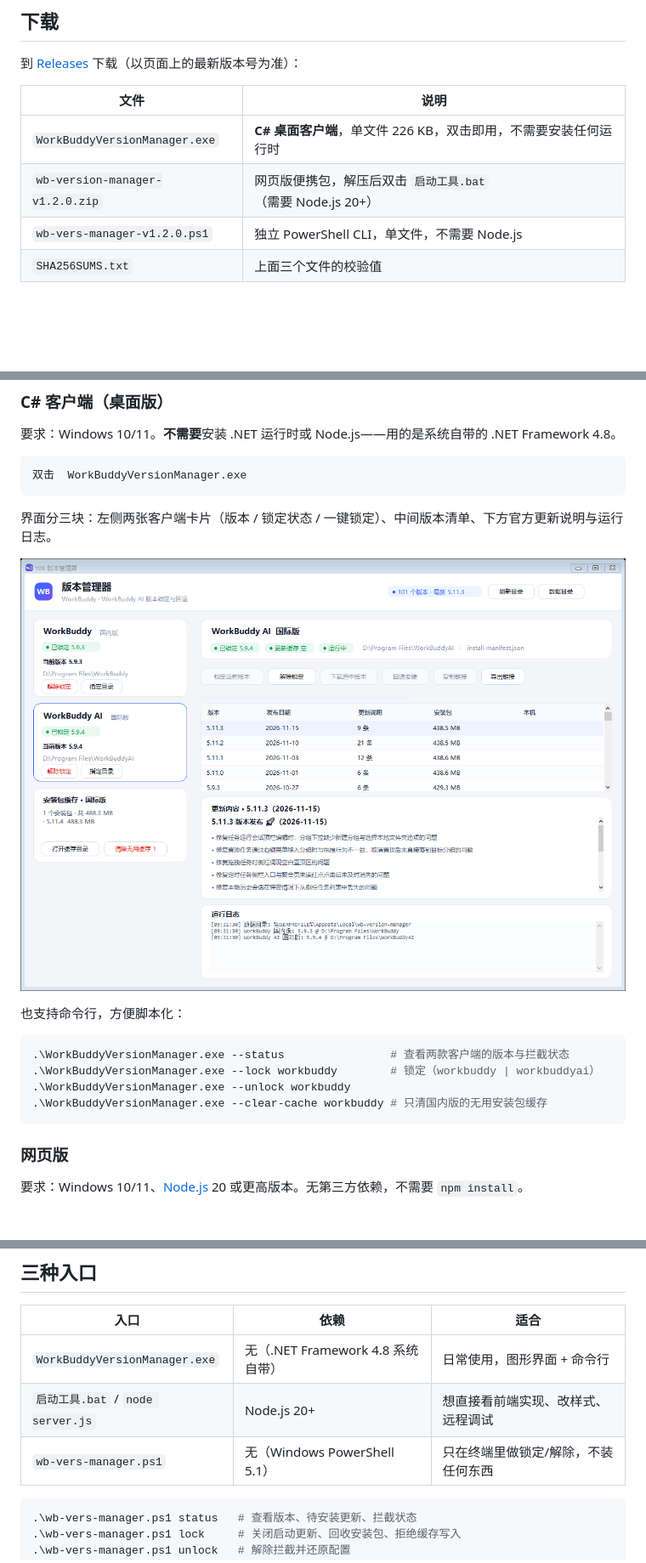
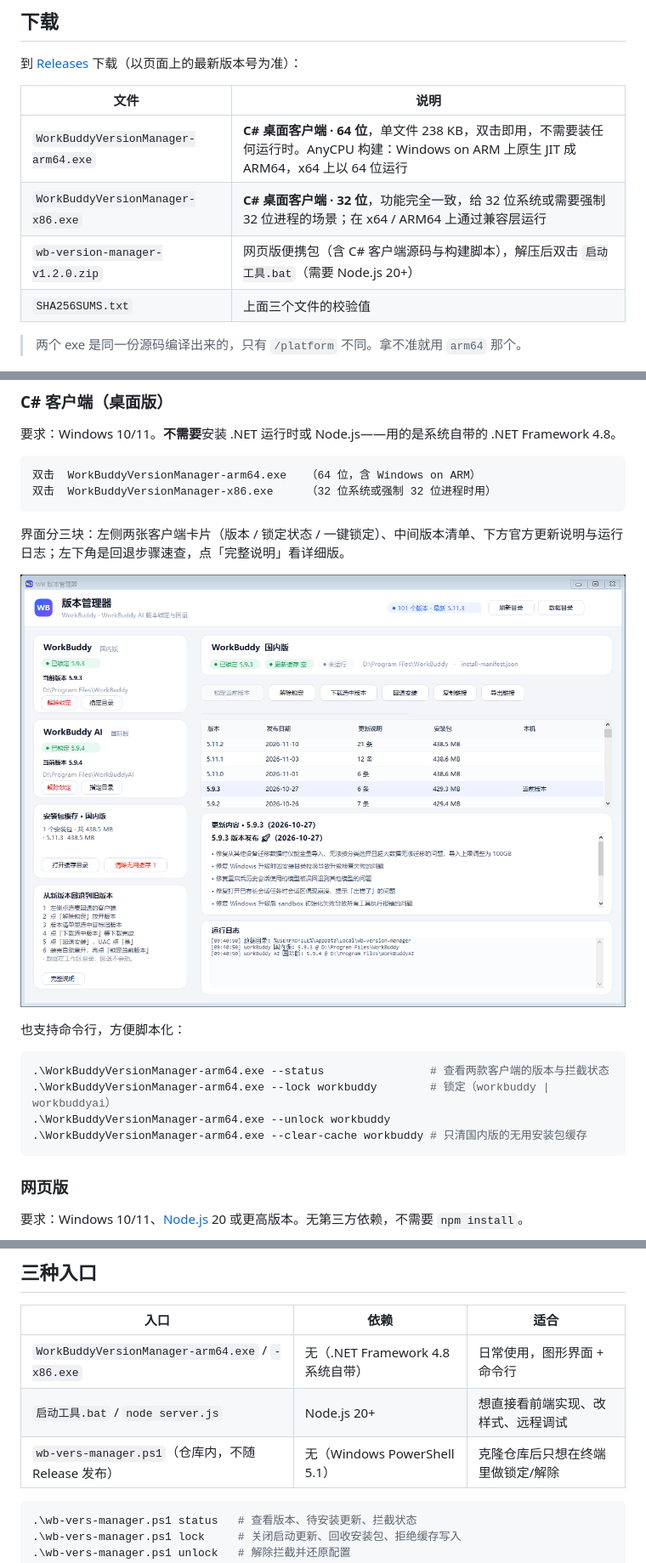
Before and after one commit to firlsy/wb-version-manager, a Markdown page: README.md, 3 parts joined by grey strips. Shown at 85% size. Rendered like a GitHub page; pictures changed too: docs/screenshot-client.png; blank space fills up the shorter version.

````diff
--- a/README.md
+++ b/README.md
@@ -22,10 +22,12 @@ WorkBuddy 桌面端会在后台把完整安装包下载到用户目录，下次
 
 | 文件 | 说明 |
 | --- | --- |
-| `WorkBuddyVersionManager.exe` | **C# 桌面客户端**，单文件 226 KB，双击即用，不需要安装任何运行时 |
-| `wb-version-manager-v1.2.0.zip` | 网页版便携包，解压后双击 `启动工具.bat`（需要 Node.js 20+） |
-| `wb-vers-manager-v1.2.0.ps1` | 独立 PowerShell CLI，单文件，不需要 Node.js |
+| `WorkBuddyVersionManager-arm64.exe` | **C# 桌面客户端 · 64 位**，单文件 238 KB，双击即用，不需要装任何运行时。AnyCPU 构建：Windows on ARM 上原生 JIT 成 ARM64，x64 上以 64 位运行 |
+| `WorkBuddyVersionManager-x86.exe` | **C# 桌面客户端 · 32 位**，功能完全一致，给 32 位系统或需要强制 32 位进程的场景；在 x64 / ARM64 上通过兼容层运行 |
+| `wb-version-manager-v1.2.0.zip` | 网页版便携包（含 C# 客户端源码与构建脚本），解压后双击 `启动工具.bat`（需要 Node.js 20+） |
 | `SHA256SUMS.txt` | 上面三个文件的校验值 |
+
+> 两个 exe 是同一份源码编译出来的，只有 `/platform` 不同。拿不准就用 `arm64` 那个。
 
 ![主界面](docs/screenshot-main.png)
 
@@ -53,20 +56,21 @@ WorkBuddy 桌面端会在后台把完整安装包下载到用户目录，下次
 要求：Windows 10/11。**不需要**安装 .NET 运行时或 Node.js——用的是系统自带的 .NET Framework 4.8。
 
 ```text
-双击  WorkBuddyVersionManager.exe
+双击  WorkBuddyVersionManager-arm64.exe   （64 位，含 Windows on ARM）
+双击  WorkBuddyVersionManager-x86.exe     （32 位系统或强制 32 位进程时用）
 ```
 
-界面分三块：左侧两张客户端卡片（版本 / 锁定状态 / 一键锁定）、中间版本清单、下方官方更新说明与运行日志。
+界面分三块：左侧两张客户端卡片（版本 / 锁定状态 / 一键锁定）、中间版本清单、下方官方更新说明与运行日志；左下角是回退步骤速查，点「完整说明」看详细版。
 
 ![C# 客户端](docs/screenshot-client.png)
 
 也支持命令行，方便脚本化：
 
 ```powershell
-.\WorkBuddyVersionManager.exe --status                # 查看两款客户端的版本与拦截状态
-.\WorkBuddyVersionManager.exe --lock workbuddy        # 锁定（workbuddy | workbuddyai）
-.\WorkBuddyVersionManager.exe --unlock workbuddy
-.\WorkBuddyVersionManager.exe --clear-cache workbuddy # 只清国内版的无用安装包缓存
+.\WorkBuddyVersionManager-arm64.exe --status                # 查看两款客户端的版本与拦截状态
+.\WorkBuddyVersionManager-arm64.exe --lock workbuddy        # 锁定（workbuddy | workbuddyai）
+.\WorkBuddyVersionManager-arm64.exe --unlock workbuddy
+.\WorkBuddyVersionManager-arm64.exe --clear-cache workbuddy # 只清国内版的无用安装包缓存
 ```
 
 ### 网页版
@@ -156,9 +160,9 @@ installer.exe /S --updated /UPDATE=1 /D=<安装目录>
 
 | 入口 | 依赖 | 适合 |
 | --- | --- | --- |
-| `WorkBuddyVersionManager.exe` | 无（.NET Framework 4.8 系统自带） | 日常使用，图形界面 + 命令行 |
+| `WorkBuddyVersionManager-arm64.exe` / `-x86.exe` | 无（.NET Framework 4.8 系统自带） | 日常使用，图形界面 + 命令行 |
 | `启动工具.bat` / `node server.js` | Node.js 20+ | 想直接看前端实现、改样式、远程调试 |
-| `wb-vers-manager.ps1` | 无（Windows PowerShell 5.1） | 只在终端里做锁定/解除，不装任何东西 |
+| `wb-vers-manager.ps1`（仓库内，不随 Release 发布） | 无（Windows PowerShell 5.1） | 克隆仓库后只想在终端里做锁定/解除 |
 
 ```powershell
 .\wb-vers-manager.ps1 status   # 查看版本、待安装更新、拦截状态
````
Also changed, not shown: other parts of README.md (+7 -1 lines), 3 other files.
